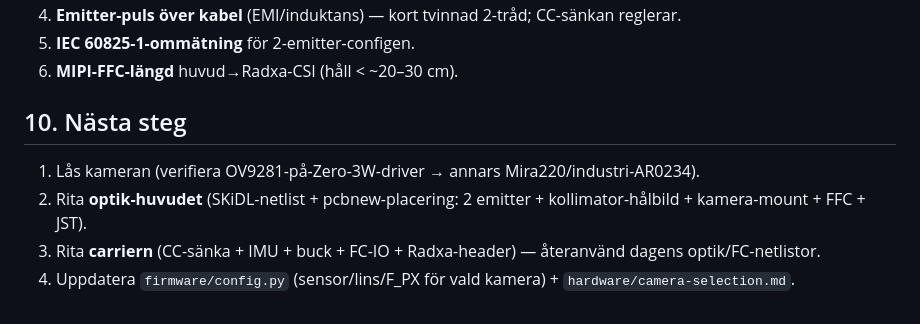
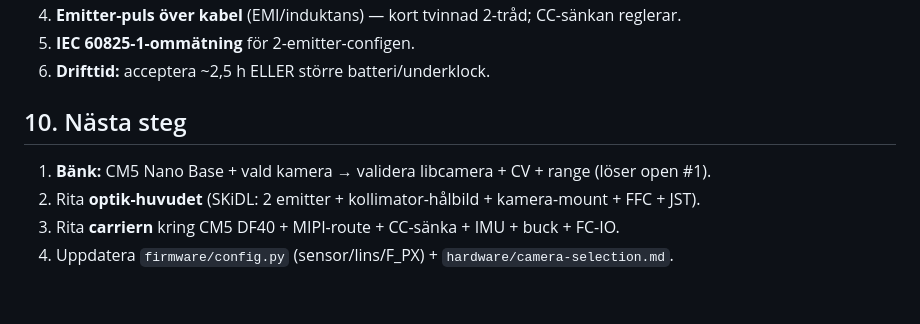
Before and after one commit to robinandreeklund-collab/Strilas, a Markdown page: hardware/weapon-v2-design.md, the part around one of its changes. Rendered like a GitHub page.

```diff
--- a/hardware/weapon-v2-design.md
+++ b/hardware/weapon-v2-design.md
@@ -131,10 +128,10 @@ Likt dagens budget. Boot: Linux ~sek → håll i suspend för "instant ready" (R
 4. **Emitter-puls över kabel** (EMI/induktans) — kort tvinnad 2-tråd; CC-sänkan reglerar.
 5. **IEC 60825-1-ommätning** för 2-emitter-configen.
-6. **MIPI-FFC-längd** huvud→Radxa-CSI (håll < ~20–30 cm).
+6. **Drifttid:** acceptera ~2,5 h ELLER större batteri/underklock.
 
 ## 10. Nästa steg
 
-1. Lås kameran (verifiera OV9281-på-Zero-3W-driver → annars Mira220/industri-AR0234).
-2. Rita **optik-huvudet** (SKiDL-netlist + pcbnew-placering: 2 emitter + kollimator-hålbild + kamera-mount + FFC + JST).
-3. Rita **carriern** (CC-sänka + IMU + buck + FC-IO + Radxa-header) — återanvänd dagens optik/FC-netlistor.
-4. Uppdatera `firmware/config.py` (sensor/lins/F_PX för vald kamera) + `hardware/camera-selection.md`.
+1. **Bänk:** CM5 Nano Base + vald kamera → validera libcamera + CV + range (löser open #1).
+2. Rita **optik-huvudet** (SKiDL: 2 emitter + kollimator-hålbild + kamera-mount + FFC + JST).
+3. Rita **carriern** kring CM5 DF40 + MIPI-route + CC-sänka + IMU + buck + FC-IO.
+4. Uppdatera `firmware/config.py` (sensor/lins/F_PX) + `hardware/camera-selection.md`.
```
Also changed, not shown: other parts of hardware/weapon-v2-design.md (+92 -95 lines).
